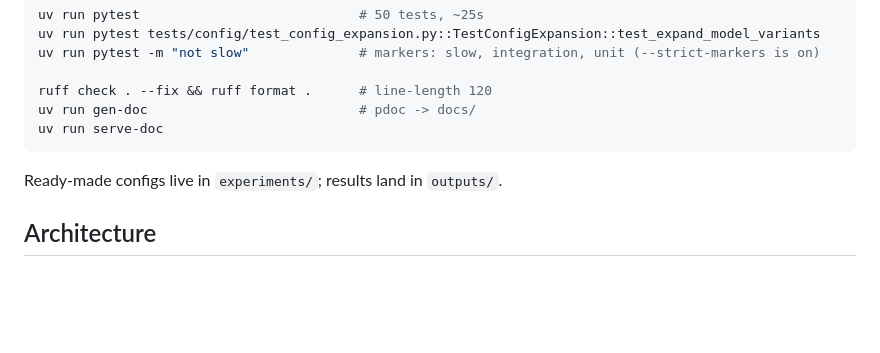
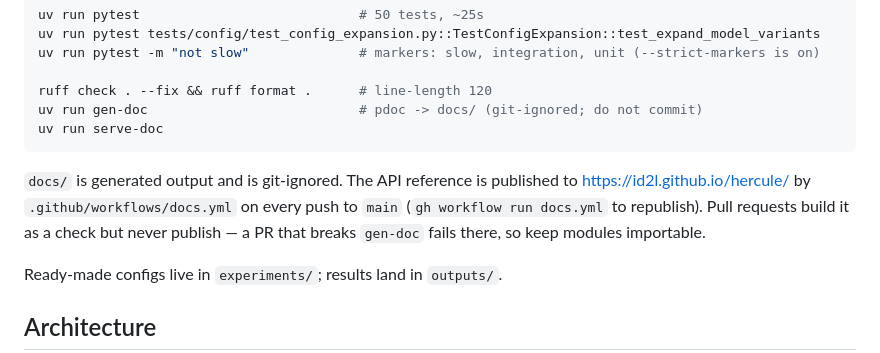
Before and after one commit to ID2L/hercule, a Markdown page: CLAUDE.md, the part around the change. Rendered like a GitHub page; blank space fills up the shorter version.

````diff
--- a/CLAUDE.md
+++ b/CLAUDE.md
@@ -35,9 +35,14 @@ uv run pytest tests/config/test_config_expansion.py::TestConfigExpansion::test_e
 uv run pytest -m "not slow"              # markers: slow, integration, unit (--strict-markers is on)
 
 ruff check . --fix && ruff format .      # line-length 120
-uv run gen-doc                           # pdoc -> docs/
+uv run gen-doc                           # pdoc -> docs/ (git-ignored; do not commit)
 uv run serve-doc
 ```
+
+`docs/` is generated output and is git-ignored. The API reference is published to
+<https://id2l.github.io/hercule/> by `.github/workflows/docs.yml` on every push to `main`
+(`gh workflow run docs.yml` to republish). Pull requests build it as a check but never publish — a PR that
+breaks `gen-doc` fails there, so keep modules importable.
 
 Ready-made configs live in `experiments/`; results land in `outputs/`.
 
````
Also changed, not shown: README.md (+22 -0 lines).
